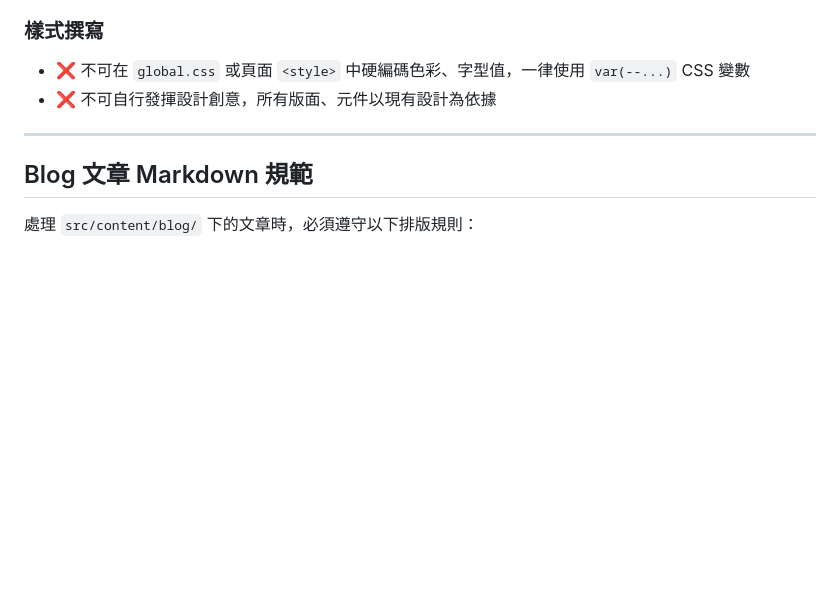
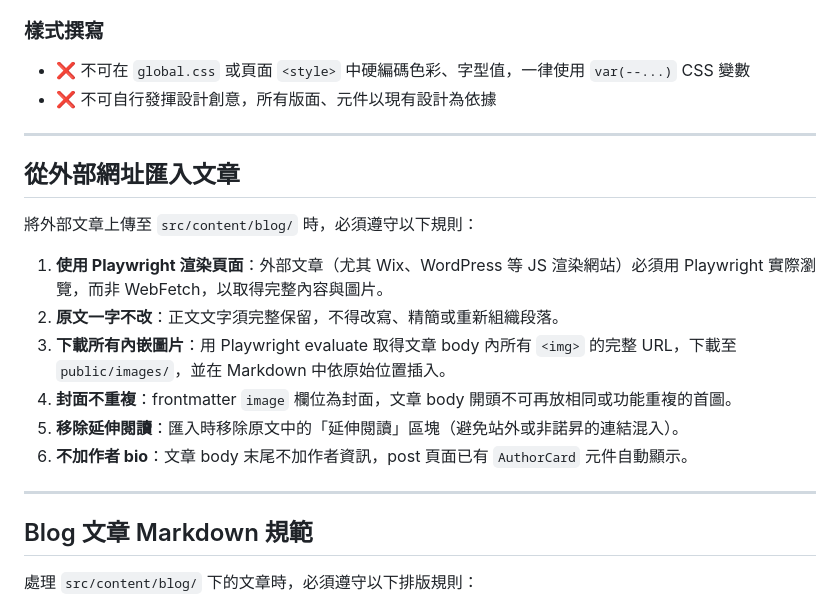
Before and after one commit to yvonne661112/noblerise01, a Markdown page: CLAUDE.md, the part around the change. Rendered like a GitHub page; blank space fills up the shorter version.

Commit message:
docs: 新增外部文章匯入規則至 CLAUDE.md
Co-Authored-By: Claude Sonnet 4.6 <noreply@anthropic.com>

```diff
--- a/CLAUDE.md
+++ b/CLAUDE.md
@@ -104,6 +104,19 @@ export const SHOW_SAKURA = false;  // 櫻花飄落特效（true = 顯示）
 
 ---
 
+## 從外部網址匯入文章
+
+將外部文章上傳至 `src/content/blog/` 時，必須遵守以下規則：
+
+1. **使用 Playwright 渲染頁面**：外部文章（尤其 Wix、WordPress 等 JS 渲染網站）必須用 Playwright 實際瀏覽，而非 WebFetch，以取得完整內容與圖片。
+2. **原文一字不改**：正文文字須完整保留，不得改寫、精簡或重新組織段落。
+3. **下載所有內嵌圖片**：用 Playwright evaluate 取得文章 body 內所有 `<img>` 的完整 URL，下載至 `public/images/`，並在 Markdown 中依原始位置插入。
+4. **封面不重複**：frontmatter `image` 欄位為封面，文章 body 開頭不可再放相同或功能重複的首圖。
+5. **移除延伸閱讀**：匯入時移除原文中的「延伸閱讀」區塊（避免站外或非諾昇的連結混入）。
+6. **不加作者 bio**：文章 body 末尾不加作者資訊，post 頁面已有 `AuthorCard` 元件自動顯示。
+
+---
+
 ## Blog 文章 Markdown 規範
 
 處理 `src/content/blog/` 下的文章時，必須遵守以下排版規則：
```
